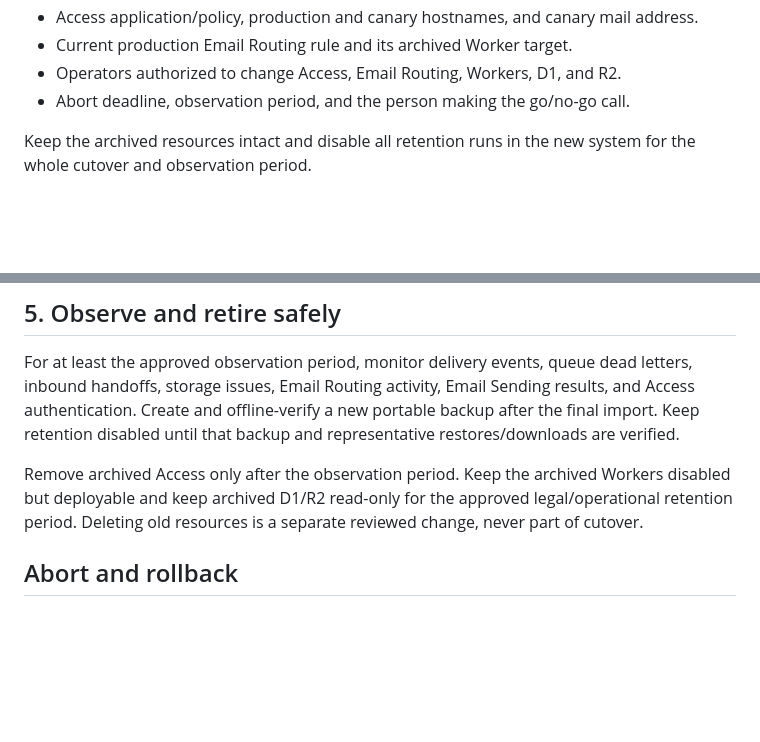
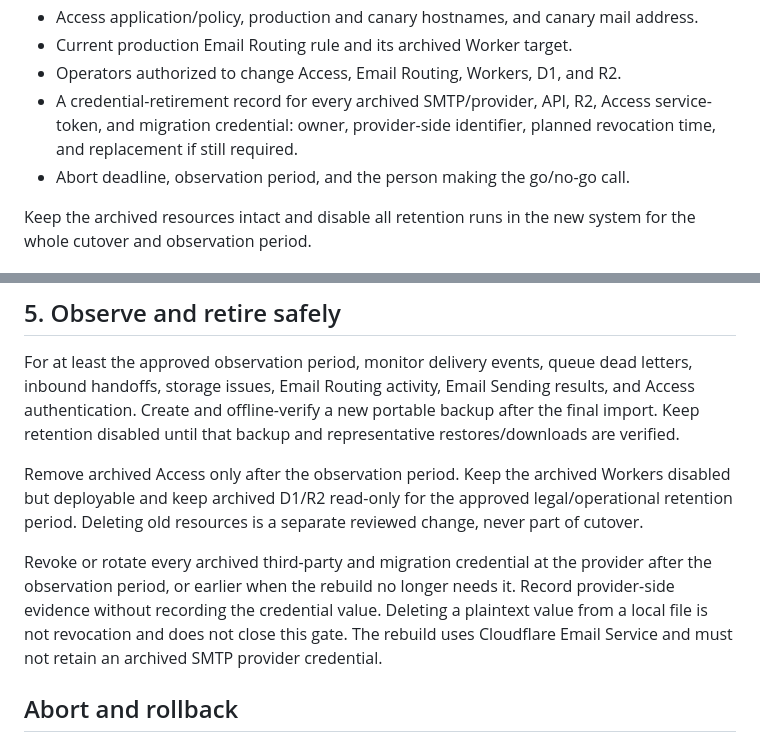
Before and after one commit to KotoishiHeart/cloudflare-webmail, a Markdown page: docs/cutover.md, 2 parts joined by grey strips. Rendered like a GitHub page; blank space fills up the shorter version.

Commit message:
docs: require archived credential retirement

```diff
--- a/docs/cutover.md
+++ b/docs/cutover.md
@@ -25,6 +25,9 @@ Before the window, record all of the following in the change ticket:
   address.
 - Current production Email Routing rule and its archived Worker target.
 - Operators authorized to change Access, Email Routing, Workers, D1, and R2.
+- A credential-retirement record for every archived SMTP/provider, API, R2,
+  Access service-token, and migration credential: owner, provider-side
+  identifier, planned revocation time, and replacement if still required.
 - Abort deadline, observation period, and the person making the go/no-go call.
 
 Keep the archived resources intact and disable all retention runs in the new
@@ -134,6 +137,13 @@ Workers disabled but deployable and keep archived D1/R2 read-only for the
 approved legal/operational retention period. Deleting old resources is a
 separate reviewed change, never part of cutover.
 
+Revoke or rotate every archived third-party and migration credential at the
+provider after the observation period, or earlier when the rebuild no longer
+needs it. Record provider-side evidence without recording the credential
+value. Deleting a plaintext value from a local file is not revocation and does
+not close this gate. The rebuild uses Cloudflare Email Service and must not
+retain an archived SMTP provider credential.
+
 ## Abort and rollback
 
 Before the Email Routing boundary, abort by leaving the archived routing rule
```
Also changed, not shown: docs/legacy-migration.md (+4 -1 lines), docs/release-readiness.md (+6 -0 lines).
